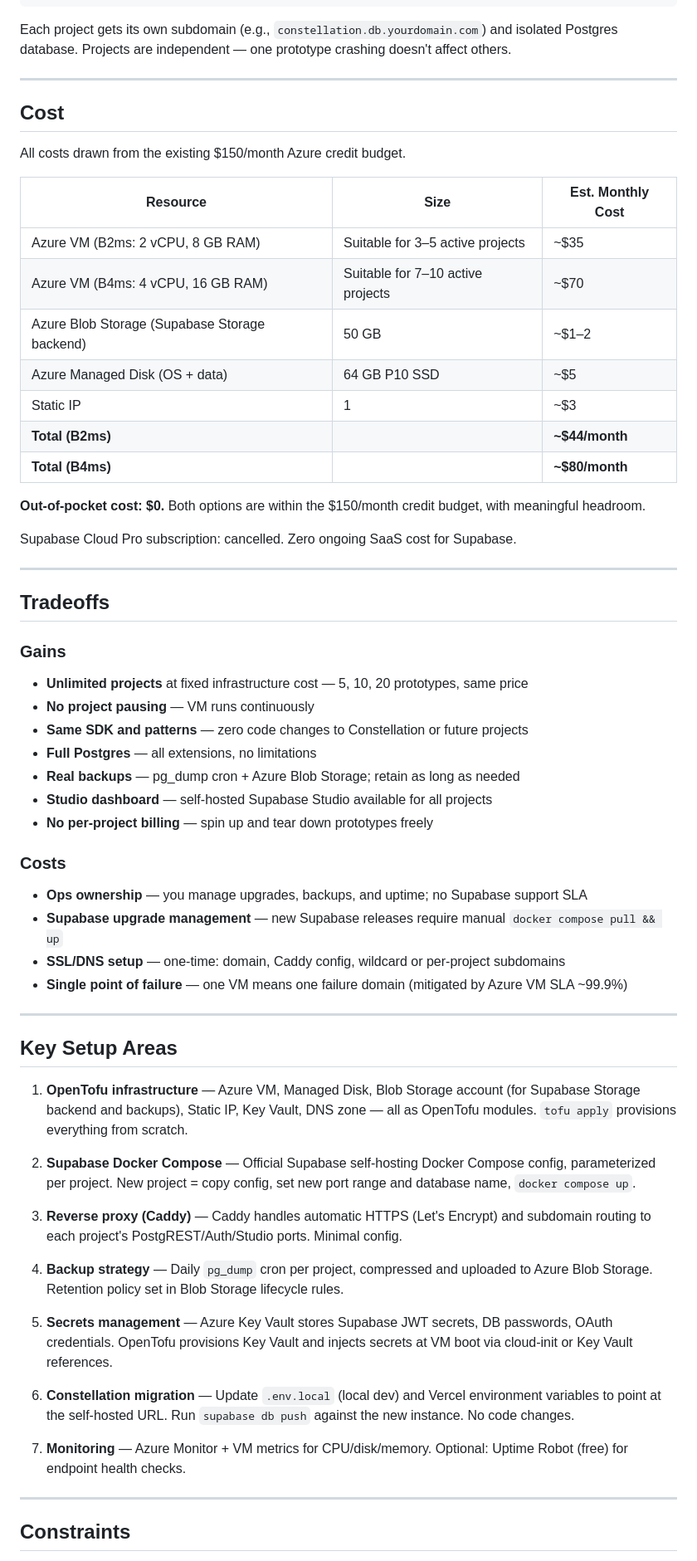
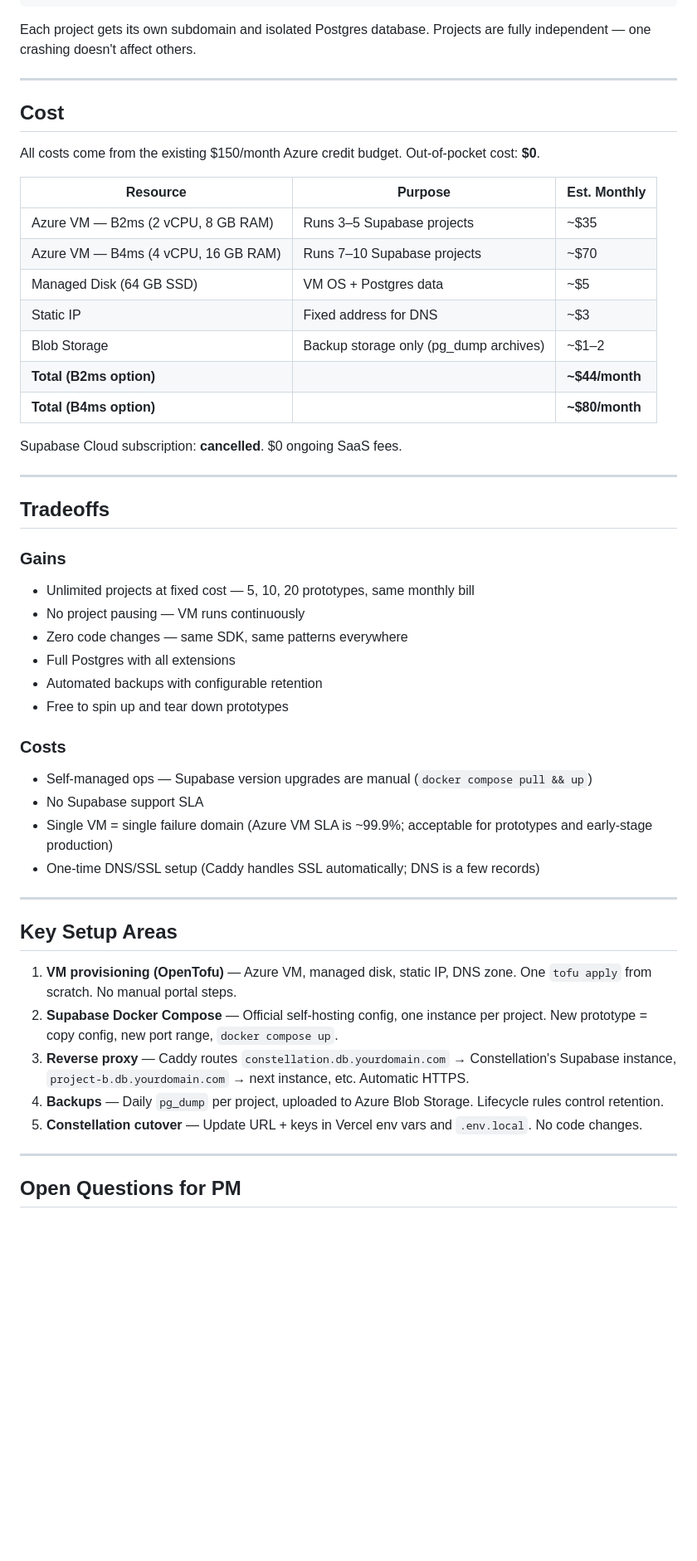
Before and after one commit to stevebargelt/constellation-gasworks, a Markdown page: docs/briefs/azure-backend-stack.md, the part around one of its changes. Shown at 83% size. Rendered like a GitHub page; blank space fills up the shorter version.

````diff
--- a/docs/briefs/azure-backend-stack.md
+++ b/docs/briefs/azure-backend-stack.md
@@ -58,66 +72,55 @@ Azure VM (B2ms or B4ms)
 └── ...
 ```
 
-Each project gets its own subdomain (e.g., `constellation.db.yourdomain.com`) and isolated Postgres database. Projects are independent — one prototype crashing doesn't affect others.
+Each project gets its own subdomain and isolated Postgres database. Projects are fully independent — one crashing doesn't affect others.
 
 ---
 
 ## Cost
 
-All costs drawn from the existing $150/month Azure credit budget.
+All costs come from the existing $150/month Azure credit budget. Out-of-pocket cost: **$0**.
 
-| Resource | Size | Est. Monthly Cost |
+| Resource | Purpose | Est. Monthly |
 |---|---|---|
-| Azure VM (B2ms: 2 vCPU, 8 GB RAM) | Suitable for 3–5 active projects | ~$35 |
-| Azure VM (B4ms: 4 vCPU, 16 GB RAM) | Suitable for 7–10 active projects | ~$70 |
-| Azure Blob Storage (Supabase Storage backend) | 50 GB | ~$1–2 |
-| Azure Managed Disk (OS + data) | 64 GB P10 SSD | ~$5 |
-| Static IP | 1 | ~$3 |
-| **Total (B2ms)** | | **~$44/month** |
-| **Total (B4ms)** | | **~$80/month** |
+| Azure VM — B2ms (2 vCPU, 8 GB RAM) | Runs 3–5 Supabase projects | ~$35 |
+| Azure VM — B4ms (4 vCPU, 16 GB RAM) | Runs 7–10 Supabase projects | ~$70 |
+| Managed Disk (64 GB SSD) | VM OS + Postgres data | ~$5 |
+| Static IP | Fixed address for DNS | ~$3 |
+| Blob Storage | Backup storage only (pg_dump archives) | ~$1–2 |
+| **Total (B2ms option)** | | **~$44/month** |
+| **Total (B4ms option)** | | **~$80/month** |
 
-**Out-of-pocket cost: $0.** Both options are within the $150/month credit budget, with meaningful headroom.
-
-Supabase Cloud Pro subscription: cancelled. Zero ongoing SaaS cost for Supabase.
+Supabase Cloud subscription: **cancelled**. $0 ongoing SaaS fees.
 
 ---
 
 ## Tradeoffs
 
 ### Gains
-- **Unlimited projects** at fixed infrastructure cost — 5, 10, 20 prototypes, same price
-- **No project pausing** — VM runs continuously
-- **Same SDK and patterns** — zero code changes to Constellation or future projects
-- **Full Postgres** — all extensions, no limitations
-- **Real backups** — pg_dump cron + Azure Blob Storage; retain as long as needed
-- **Studio dashboard** — self-hosted Supabase Studio available for all projects
-- **No per-project billing** — spin up and tear down prototypes freely
+- Unlimited projects at fixed cost — 5, 10, 20 prototypes, same monthly bill
+- No project pausing — VM runs continuously
+- Zero code changes — same SDK, same patterns everywhere
+- Full Postgres with all extensions
+- Automated backups with configurable retention
+- Free to spin up and tear down prototypes
 
 ### Costs
-- **Ops ownership** — you manage upgrades, backups, and uptime; no Supabase support SLA
-- **Supabase upgrade management** — new Supabase releases require manual `docker compose pull && up`
-- **SSL/DNS setup** — one-time: domain, Caddy config, wildcard or per-project subdomains
-- **Single point of failure** — one VM means one failure domain (mitigated by Azure VM SLA ~99.9%)
+- Self-managed ops — Supabase version upgrades are manual (`docker compose pull && up`)
+- No Supabase support SLA
+- Single VM = single failure domain (Azure VM SLA is ~99.9%; acceptable for prototypes and early-stage production)
+- One-time DNS/SSL setup (Caddy handles SSL automatically; DNS is a few records)
 
 ---
 
 ## Key Setup Areas
 
-1. **OpenTofu infrastructure** — Azure VM, Managed Disk, Blob Storage account (for Supabase Storage backend and backups), Static IP, Key Vault, DNS zone — all as OpenTofu modules. `tofu apply` provisions everything from scratch.
-
-2. **Supabase Docker Compose** — Official Supabase self-hosting Docker Compose config, parameterized per project. New project = copy config, set new port range and database name, `docker compose up`.
-
-3. **Reverse proxy (Caddy)** — Caddy handles automatic HTTPS (Let's Encrypt) and subdomain routing to each project's PostgREST/Auth/Studio ports. Minimal config.
-
-4. **Backup strategy** — Daily `pg_dump` cron per project, compressed and uploaded to Azure Blob Storage. Retention policy set in Blob Storage lifecycle rules.
-
-5. **Secrets management** — Azure Key Vault stores Supabase JWT secrets, DB passwords, OAuth credentials. OpenTofu provisions Key Vault and injects secrets at VM boot via cloud-init or Key Vault references.
-
-6. **Constellation migration** — Update `.env.local` (local dev) and Vercel environment variables to point at the self-hosted URL. Run `supabase db push` against the new instance. No code changes.
-
-7. **Monitoring** — Azure Monitor + VM metrics for CPU/disk/memory. Optional: Uptime Robot (free) for endpoint health checks.
+1. **VM provisioning (OpenTofu)** — Azure VM, managed disk, static IP, DNS zone. One `tofu apply` from scratch. No manual portal steps.
+2. **Supabase Docker Compose** — Official self-hosting config, one instance per project. New prototype = copy config, new port range, `docker compose up`.
+3. **Reverse proxy** — Caddy routes `constellation.db.yourdomain.com` → Constellation's Supabase instance, `project-b.db.yourdomain.com` → next instance, etc. Automatic HTTPS.
+4. **Backups** — Daily `pg_dump` per project, uploaded to Azure Blob Storage. Lifecycle rules control retention.
+5. **Constellation cutover** — Update URL + keys in Vercel env vars and `.env.local`. No code changes.
 
 ---
 
-## Constraints
+## Open Questions for PM
 
````
Also changed, not shown: other parts of docs/briefs/azure-backend-stack.md (+43 -39 lines).
